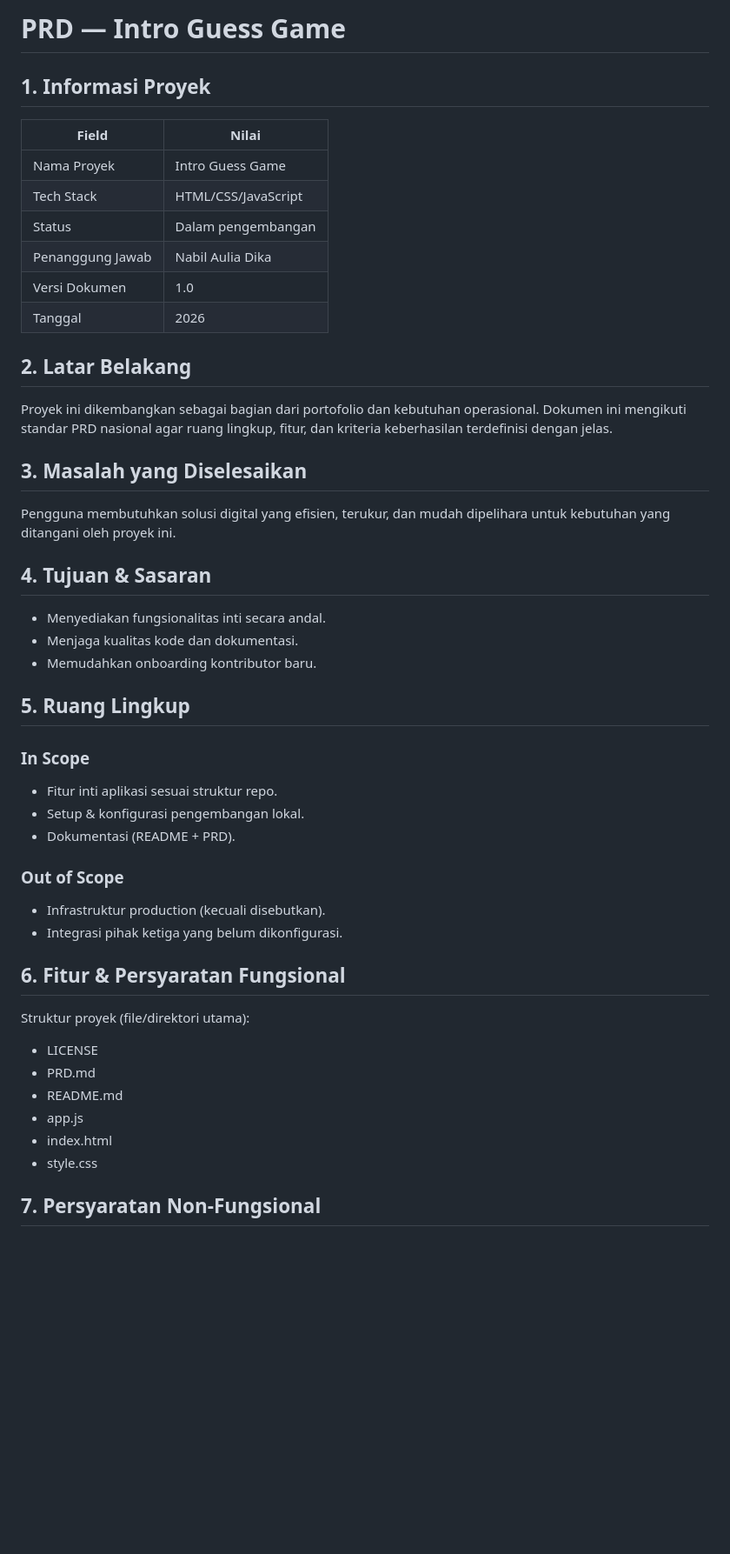
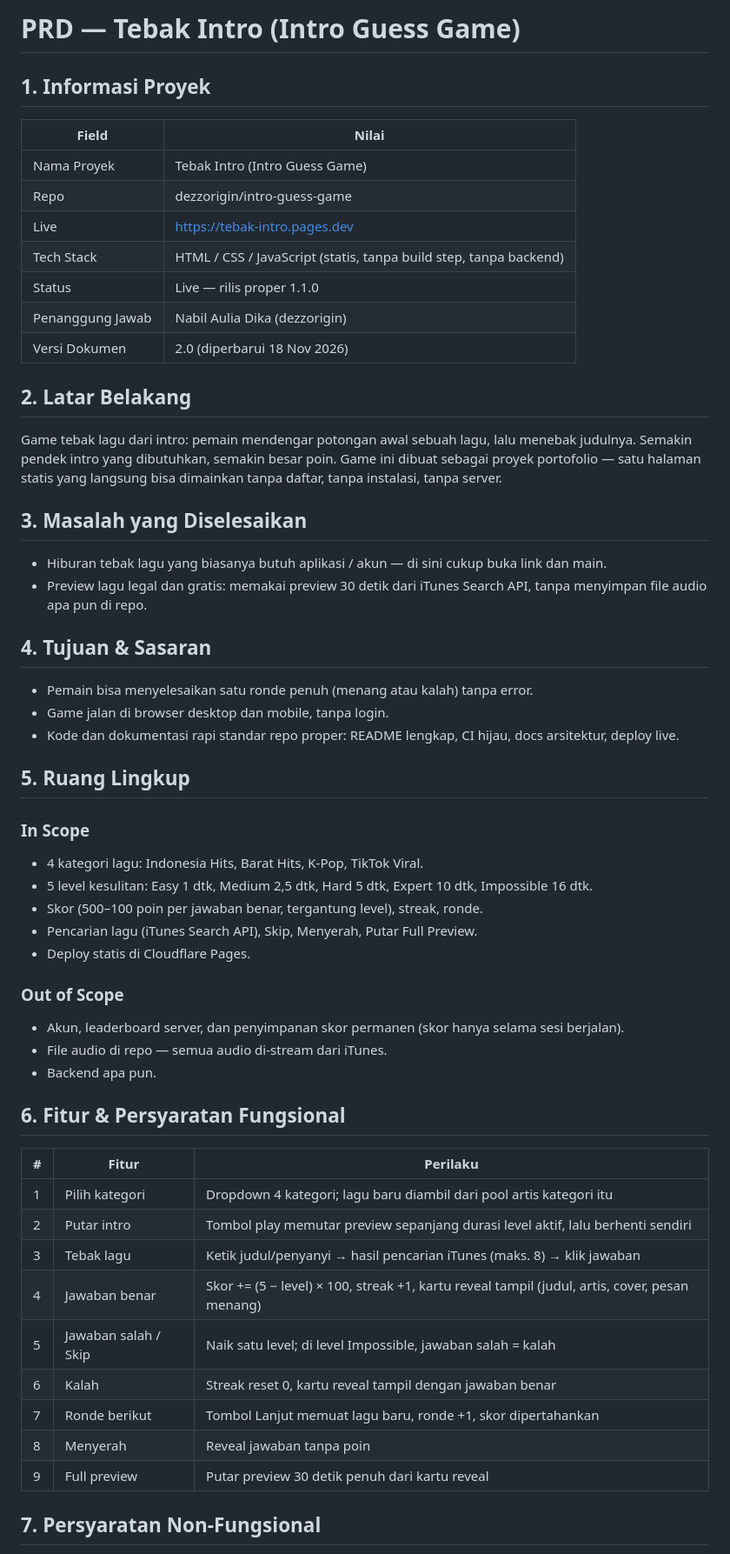
Before and after one commit to dezzorigin/intro-guess-game, a Markdown page: PRD.md, the part around one of its changes. Shown at 87% size. Rendered like a GitHub page; blank space fills up the shorter version.

```diff
--- a/PRD.md
+++ b/PRD.md
@@ -1,50 +1,69 @@
-# PRD — Intro Guess Game
+# PRD — Tebak Intro (Intro Guess Game)
 
 ## 1. Informasi Proyek
 
 | Field | Nilai |
 |---|---|
-| Nama Proyek | Intro Guess Game |
-| Tech Stack | HTML/CSS/JavaScript |
-| Status | Dalam pengembangan |
-| Penanggung Jawab | Nabil Aulia Dika |
-| Versi Dokumen | 1.0 |
-| Tanggal | 2026 |
+| Nama Proyek | Tebak Intro (Intro Guess Game) |
+| Repo | dezzorigin/intro-guess-game |
+| Live | https://tebak-intro.pages.dev |
+| Tech Stack | HTML / CSS / JavaScript (statis, tanpa build step, tanpa backend) |
+| Status | Live — rilis proper 1.1.0 |
+| Penanggung Jawab | Nabil Aulia Dika (dezzorigin) |
+| Versi Dokumen | 2.0 (diperbarui 18 Nov 2026) |
 
 ## 2. Latar Belakang
 
-Proyek ini dikembangkan sebagai bagian dari portofolio dan kebutuhan operasional. Dokumen ini mengikuti standar PRD nasional agar ruang lingkup, fitur, dan kriteria keberhasilan terdefinisi dengan jelas.
+Game tebak lagu dari intro: pemain mendengar potongan awal sebuah lagu, lalu
+menebak judulnya. Semakin pendek intro yang dibutuhkan, semakin besar poin.
+Game ini dibuat sebagai proyek portofolio — satu halaman statis yang langsung
+bisa dimainkan tanpa daftar, tanpa instalasi, tanpa server.
 
 ## 3. Masalah yang Diselesaikan
 
-Pengguna membutuhkan solusi digital yang efisien, terukur, dan mudah dipelihara untuk kebutuhan yang ditangani oleh proyek ini.
+- Hiburan tebak lagu yang biasanya butuh aplikasi / akun — di sini cukup buka
+  link dan main.
+- Preview lagu legal dan gratis: memakai preview 30 detik dari iTunes Search
+  API, tanpa menyimpan file audio apa pun di repo.
 
 ## 4. Tujuan & Sasaran
 
-- Menyediakan fungsionalitas inti secara andal.
-- Menjaga kualitas kode dan dokumentasi.
-- Memudahkan onboarding kontributor baru.
+- Pemain bisa menyelesaikan satu ronde penuh (menang atau kalah) tanpa error.
+- Game jalan di browser desktop dan mobile, tanpa login.
+- Kode dan dokumentasi rapi standar repo proper: README lengkap, CI hijau,
+  docs arsitektur, deploy live.
 
 ## 5. Ruang Lingkup
 
 ### In Scope
-- Fitur inti aplikasi sesuai struktur repo.
-- Setup & konfigurasi pengembangan lokal.
-- Dokumentasi (README + PRD).
+
+- 4 kategori lagu: Indonesia Hits, Barat Hits, K-Pop, TikTok Viral.
+- 5 level kesulitan: Easy 1 dtk, Medium 2,5 dtk, Hard 5 dtk, Expert 10 dtk,
+  Impossible 16 dtk.
+- Skor (500–100 poin per jawaban benar, tergantung level), streak, ronde.
+- Pencarian lagu (iTunes Search API), Skip, Menyerah, Putar Full Preview.
+- Deploy statis di Cloudflare Pages.
 
 ### Out of Scope
-- Infrastruktur production (kecuali disebutkan).
-- Integrasi pihak ketiga yang belum dikonfigurasi.
+
+- Akun, leaderboard server, dan penyimpanan skor permanen (skor hanya
+  selama sesi berjalan).
+- File audio di repo — semua audio di-stream dari iTunes.
+- Backend apa pun.
 
 ## 6. Fitur & Persyaratan Fungsional
 
-Struktur proyek (file/direktori utama):
-- LICENSE
-- PRD.md
-- README.md
-- app.js
-- index.html
-- style.css
+| # | Fitur | Perilaku |
+|---|---|---|
+| 1 | Pilih kategori | Dropdown 4 kategori; lagu baru diambil dari pool artis kategori itu |
+| 2 | Putar intro | Tombol play memutar preview sepanjang durasi level aktif, lalu berhenti sendiri |
+| 3 | Tebak lagu | Ketik judul/penyanyi → hasil pencarian iTunes (maks. 8) → klik jawaban |
+| 4 | Jawaban benar | Skor += (5 − level) × 100, streak +1, kartu reveal tampil (judul, artis, cover, pesan menang) |
+| 5 | Jawaban salah / Skip | Naik satu level; di level Impossible, jawaban salah = kalah |
+| 6 | Kalah | Streak reset 0, kartu reveal tampil dengan jawaban benar |
+| 7 | Ronde berikut | Tombol Lanjut memuat lagu baru, ronde +1, skor dipertahankan |
+| 8 | Menyerah | Reveal jawaban tanpa poin |
+| 9 | Full preview | Putar preview 30 detik penuh dari kartu reveal |
 
 ## 7. Persyaratan Non-Fungsional
 
```
Also changed, not shown: other parts of PRD.md (+26 -18 lines), CHANGELOG.md (+20 -27 lines), README.md (+82 -31 lines), docs/architecture.md (added, +99 -0 lines), docs/screenshots/1-home.png (added), docs/screenshots/2-playing.png (added), docs/screenshots/3-reveal-win.png (added), docs/screenshots/4-reveal-lose.png (added), 9 other files.
